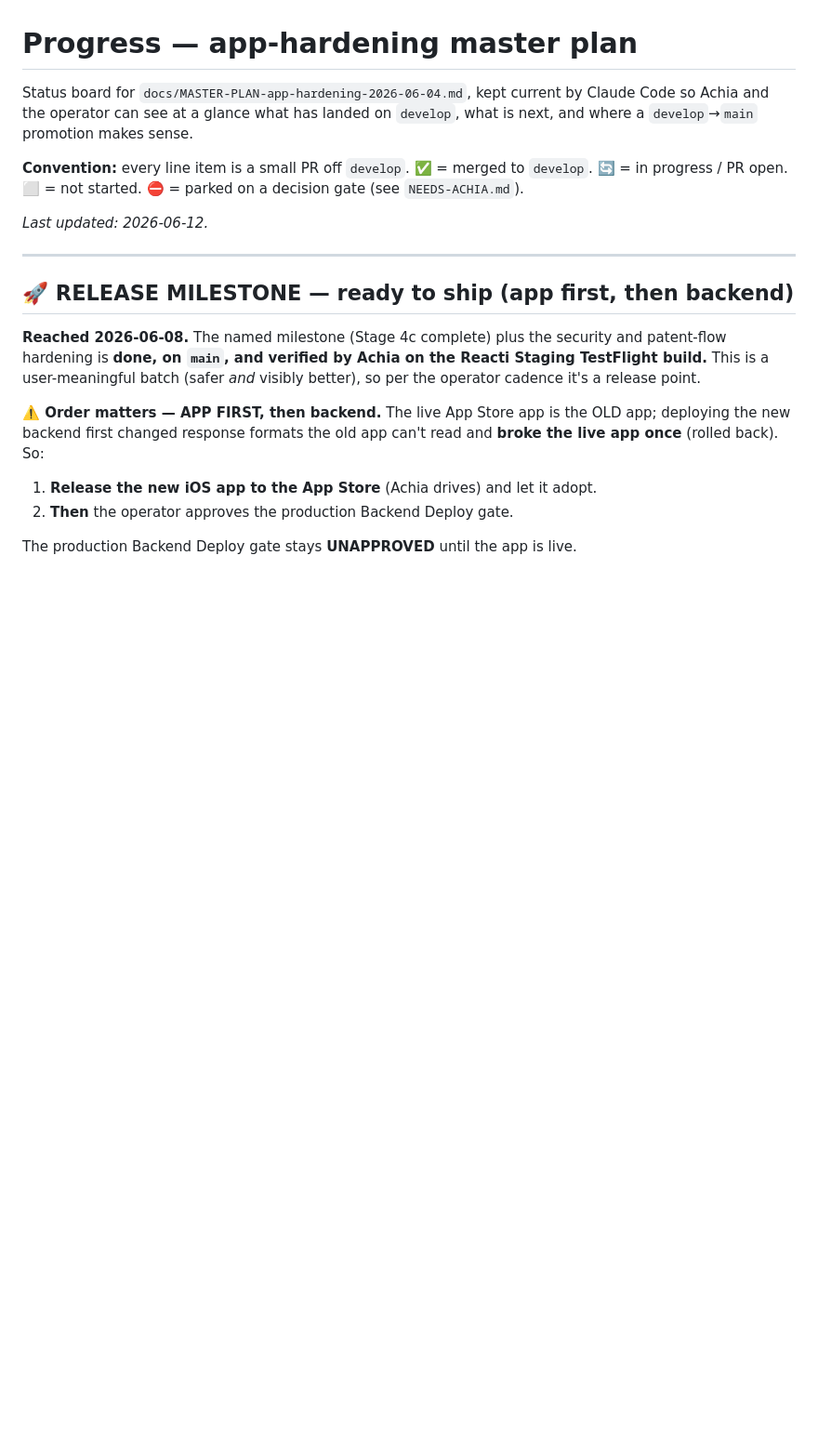
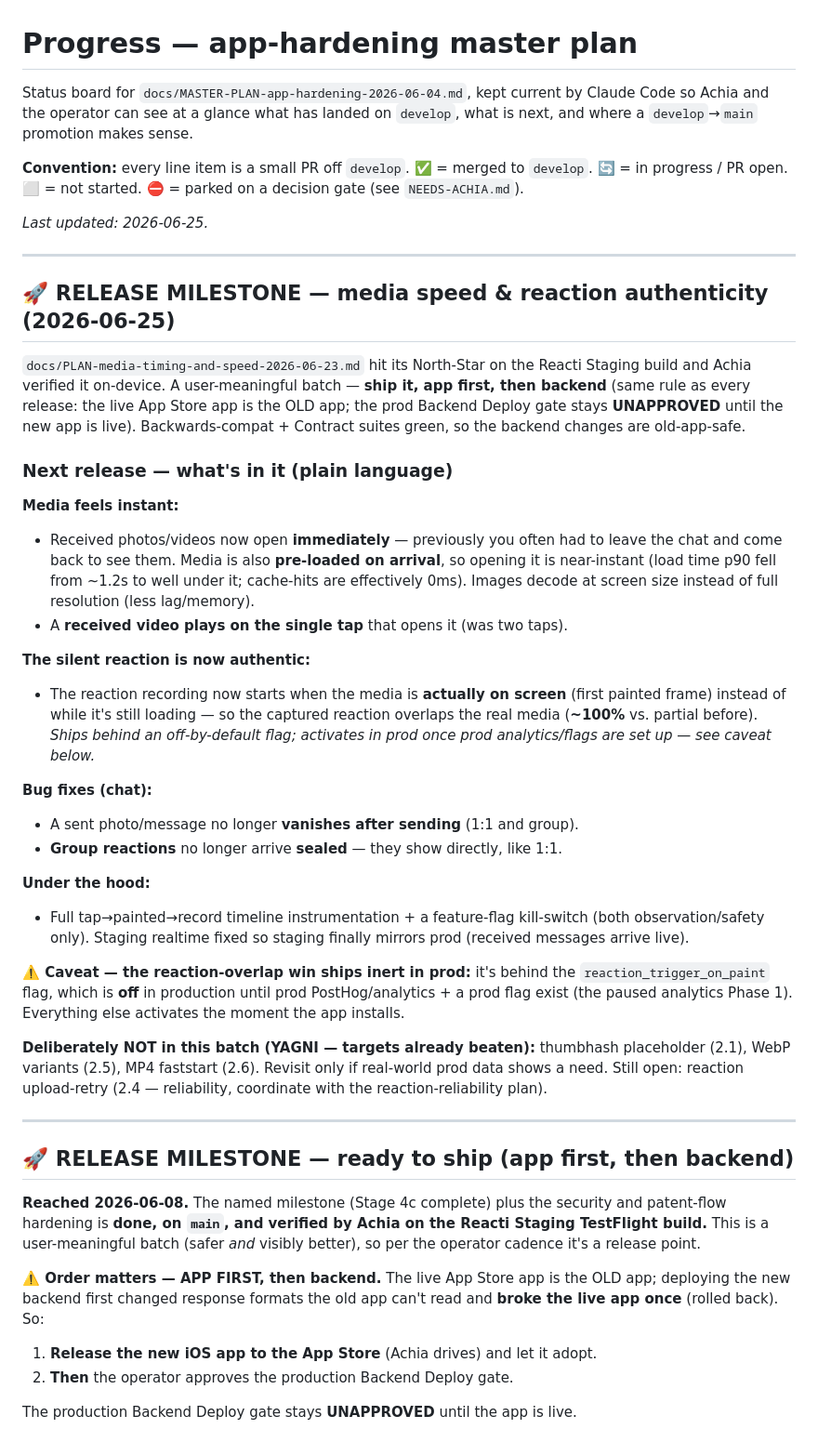
Before and after one commit to reacti25/reacti, a Markdown page: PROGRESS.md, the part around the change. Shown at 93% size. GitHub-like rendering; blank space fills up the shorter version.

Commit message:
docs(progress): release milestone — media speed & reaction authenticity (#232)
* docs(progress): release milestone — media speed & reaction authenticity

Records the shippable batch from the media-timing plan (instant media, one-tap
video, authentic reaction overlap, vanish + group-reaction-seal fixes, realtime
fix) with the app-first ordering and the flag-inert-in-prod caveat for 1.1.

Co-Authored-By: Claude Opus 4.8 <noreply@anthropic.com>
Claude-Session: https://claude.ai/code/session_01RodEoJ7po3WTy5LwoSF1wb

* docs(changelog): add media-speed batch to [1.2.0] unreleased

Instant media + prefetch + decode-sizing, one-tap video, flag-gated reaction
trigger-on-paint, and the vanish + group-reaction-seal fixes. Corrects the
patent-flow note: the trigger change is behind an off-by-default flag (inert in
prod); group-reaction unseal is an additive is_blurred value change.

Co-Authored-By: Claude Opus 4.8 <noreply@anthropic.com>
Claude-Session: https://claude.ai/code/session_01RodEoJ7po3WTy5LwoSF1wb

---------

Co-authored-by: Claude Opus 4.8 <noreply@anthropic.com>

```diff
--- a/PROGRESS.md
+++ b/PROGRESS.md
@@ -8,7 +8,54 @@ by Claude Code so Achia and the operator can see at a glance what has landed on
 `develop`. 🔄 = in progress / PR open. ⬜ = not started. ⛔ = parked on a
 decision gate (see `NEEDS-ACHIA.md`).
 
-_Last updated: 2026-06-12._
+_Last updated: 2026-06-25._
+
+---
+
+## 🚀 RELEASE MILESTONE — media speed & reaction authenticity (2026-06-25)
+
+`docs/PLAN-media-timing-and-speed-2026-06-23.md` hit its North-Star on the
+Reacti Staging build and Achia verified it on-device. A user-meaningful batch —
+**ship it, app first, then backend** (same rule as every release: the live App
+Store app is the OLD app; the prod Backend Deploy gate stays **UNAPPROVED**
+until the new app is live). Backwards-compat + Contract suites green, so the
+backend changes are old-app-safe.
+
+### Next release — what's in it (plain language)
+
+**Media feels instant:**
+- Received photos/videos now open **immediately** — previously you often had to
+  leave the chat and come back to see them. Media is also **pre-loaded on
+  arrival**, so opening it is near-instant (load time p90 fell from ~1.2s to
+  well under it; cache-hits are effectively 0ms). Images decode at screen size
+  instead of full resolution (less lag/memory).
+- A **received video plays on the single tap** that opens it (was two taps).
+
+**The silent reaction is now authentic:**
+- The reaction recording now starts when the media is **actually on screen**
+  (first painted frame) instead of while it's still loading — so the captured
+  reaction overlaps the real media (**~100%** vs. partial before). *Ships behind
+  an off-by-default flag; activates in prod once prod analytics/flags are set
+  up — see caveat below.*
+
+**Bug fixes (chat):**
+- A sent photo/message no longer **vanishes after sending** (1:1 and group).
+- **Group reactions** no longer arrive **sealed** — they show directly, like 1:1.
+
+**Under the hood:**
+- Full tap→painted→record timeline instrumentation + a feature-flag kill-switch
+  (both observation/safety only). Staging realtime fixed so staging finally
+  mirrors prod (received messages arrive live).
+
+**⚠️ Caveat — the reaction-overlap win ships inert in prod:** it's behind the
+`reaction_trigger_on_paint` flag, which is **off** in production until prod
+PostHog/analytics + a prod flag exist (the paused analytics Phase 1). Everything
+else activates the moment the app installs.
+
+**Deliberately NOT in this batch (YAGNI — targets already beaten):** thumbhash
+placeholder (2.1), WebP variants (2.5), MP4 faststart (2.6). Revisit only if
+real-world prod data shows a need. Still open: reaction upload-retry (2.4 —
+reliability, coordinate with the reaction-reliability plan).
 
 ---
 
```
Also changed, not shown: CHANGELOG.md (+20 -2 lines).
